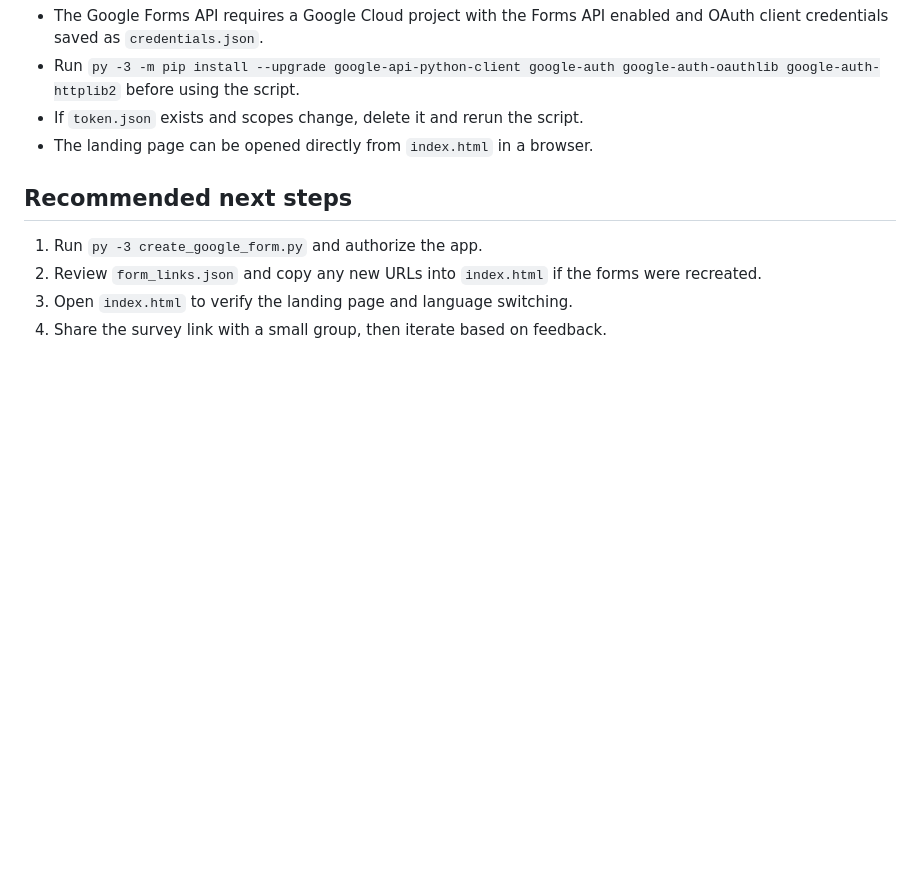
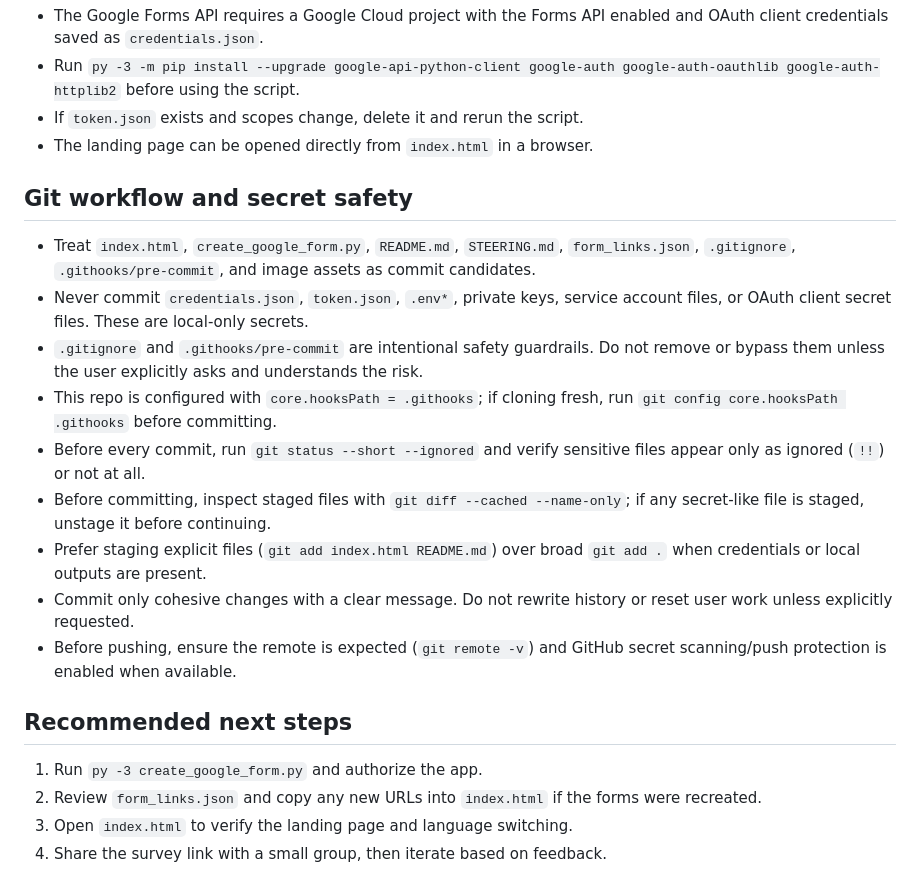
Before and after one commit to flanzini/wedding-invitation-website, a Markdown page: STEERING.md, the part around the change. Rendered like a GitHub page; blank space fills up the shorter version.

Commit message:
Document Git safety workflow

```diff
--- a/STEERING.md
+++ b/STEERING.md
@@ -66,6 +66,18 @@ The current goal is to collect guest travel interest via a short survey and pres
 - If `token.json` exists and scopes change, delete it and rerun the script.
 - The landing page can be opened directly from `index.html` in a browser.
 
+## Git workflow and secret safety
+
+- Treat `index.html`, `create_google_form.py`, `README.md`, `STEERING.md`, `form_links.json`, `.gitignore`, `.githooks/pre-commit`, and image assets as commit candidates.
+- Never commit `credentials.json`, `token.json`, `.env*`, private keys, service account files, or OAuth client secret files. These are local-only secrets.
+- `.gitignore` and `.githooks/pre-commit` are intentional safety guardrails. Do not remove or bypass them unless the user explicitly asks and understands the risk.
+- This repo is configured with `core.hooksPath = .githooks`; if cloning fresh, run `git config core.hooksPath .githooks` before committing.
+- Before every commit, run `git status --short --ignored` and verify sensitive files appear only as ignored (`!!`) or not at all.
+- Before committing, inspect staged files with `git diff --cached --name-only`; if any secret-like file is staged, unstage it before continuing.
+- Prefer staging explicit files (`git add index.html README.md`) over broad `git add .` when credentials or local outputs are present.
+- Commit only cohesive changes with a clear message. Do not rewrite history or reset user work unless explicitly requested.
+- Before pushing, ensure the remote is expected (`git remote -v`) and GitHub secret scanning/push protection is enabled when available.
+
 ## Recommended next steps
 
 1. Run `py -3 create_google_form.py` and authorize the app.
```
